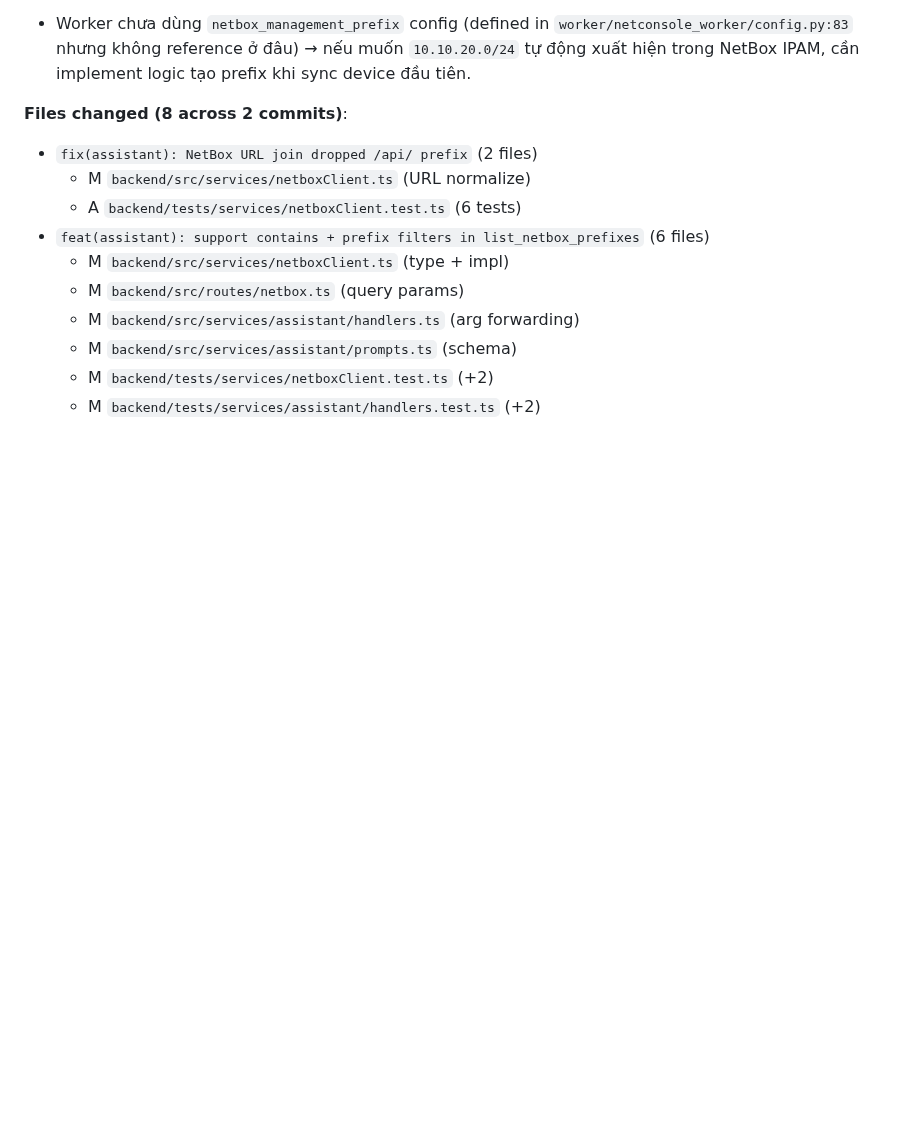
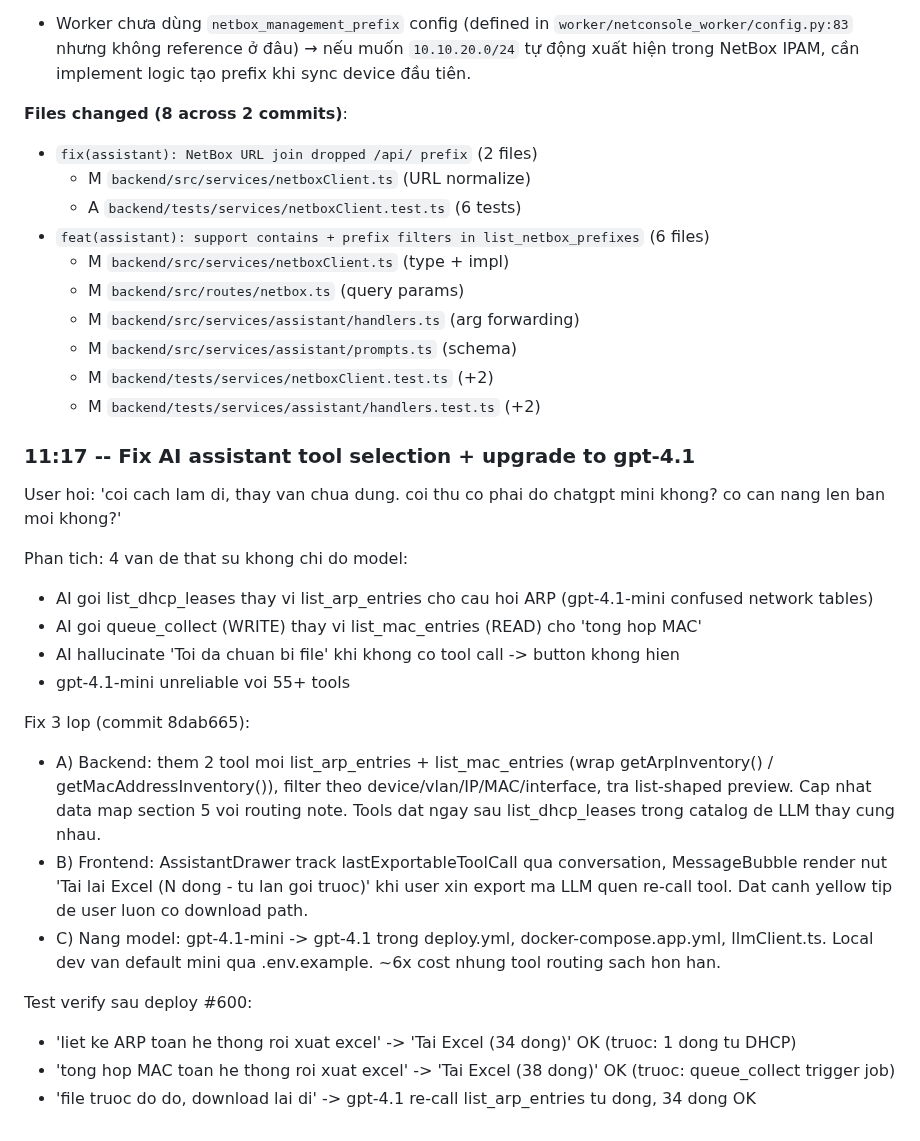
Before and after one commit to Sonlak/netconsole, a Markdown page: docs/sessions/2026-10-13.md, the part around the change. Drawn GitHub-style; blank space fills up the shorter version.

Commit message:
docs(session): log 11:17 AI assistant tool fix + gpt-4.1 upgrade

```diff
--- a/docs/sessions/2026-10-13.md
+++ b/docs/sessions/2026-10-13.md
@@ -169,3 +169,24 @@ advertise với example.
   - M `backend/src/services/assistant/prompts.ts` (schema)
   - M `backend/tests/services/netboxClient.test.ts` (+2)
   - M `backend/tests/services/assistant/handlers.test.ts` (+2)
+
+
+### 11:17 -- Fix AI assistant tool selection + upgrade to gpt-4.1
+
+User hoi: 'coi cach lam di, thay van chua dung. coi thu co phai do chatgpt mini khong? co can nang len ban moi khong?'
+
+Phan tich: 4 van de that su khong chi do model:
+- AI goi list_dhcp_leases thay vi list_arp_entries cho cau hoi ARP (gpt-4.1-mini confused network tables)
+- AI goi queue_collect (WRITE) thay vi list_mac_entries (READ) cho 'tong hop MAC'
+- AI hallucinate 'Toi da chuan bi file' khi khong co tool call -> button khong hien
+- gpt-4.1-mini unreliable voi 55+ tools
+
+Fix 3 lop (commit 8dab665):
+- A) Backend: them 2 tool moi list_arp_entries + list_mac_entries (wrap getArpInventory() / getMacAddressInventory()), filter theo device/vlan/IP/MAC/interface, tra list-shaped preview. Cap nhat data map section 5 voi routing note. Tools dat ngay sau list_dhcp_leases trong catalog de LLM thay cung nhau.
+- B) Frontend: AssistantDrawer track lastExportableToolCall qua conversation, MessageBubble render nut 'Tai lai Excel (N dong - tu lan goi truoc)' khi user xin export ma LLM quen re-call tool. Dat canh yellow tip de user luon co download path.
+- C) Nang model: gpt-4.1-mini -> gpt-4.1 trong deploy.yml, docker-compose.app.yml, llmClient.ts. Local dev van default mini qua .env.example. ~6x cost nhung tool routing sach hon han.
+
+Test verify sau deploy #600:
+- 'liet ke ARP toan he thong roi xuat excel' -> 'Tai Excel (34 dong)' OK (truoc: 1 dong tu DHCP)
+- 'tong hop MAC toan he thong roi xuat excel' -> 'Tai Excel (38 dong)' OK (truoc: queue_collect trigger job)
+- 'file truoc do do, download lai di' -> gpt-4.1 re-call list_arp_entries tu dong, 34 dong OK
```
